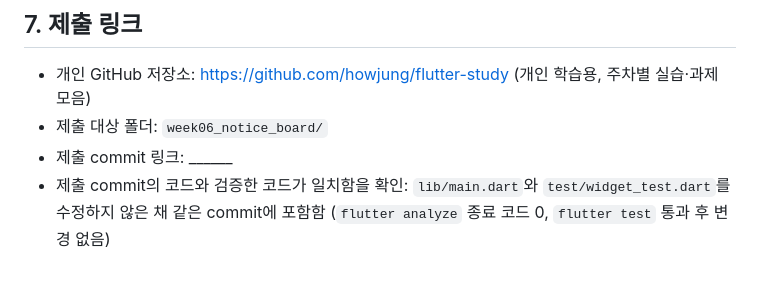
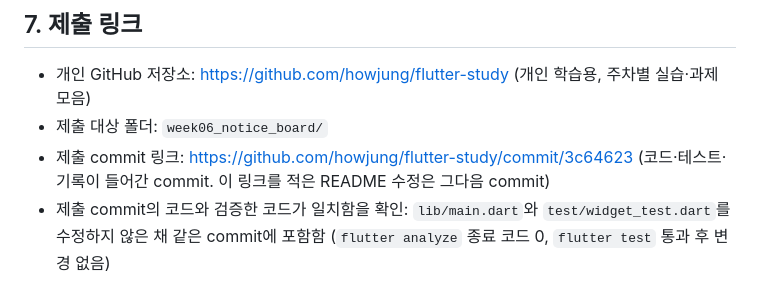
Before and after one commit to howjung/flutter-study, a Markdown page: week06_notice_board/README.md, the part around the change. Drawn GitHub-style.

Commit message:
docs: 6주차 README에 제출 commit 링크 추가
Co-Authored-By: Claude Sonnet 5.5 <noreply@anthropic.com>

```diff
--- a/week06_notice_board/README.md
+++ b/week06_notice_board/README.md
@@ -135,5 +135,5 @@ flutter test         # 위젯 테스트
 
 - 개인 GitHub 저장소: https://github.com/howjung/flutter-study (개인 학습용, 주차별 실습·과제 모음)
 - 제출 대상 폴더: `week06_notice_board/`
-- 제출 commit 링크: ______
+- 제출 commit 링크: https://github.com/howjung/flutter-study/commit/3c64623 (코드·테스트·기록이 들어간 commit. 이 링크를 적은 README 수정은 그다음 commit)
 - 제출 commit의 코드와 검증한 코드가 일치함을 확인: `lib/main.dart`와 `test/widget_test.dart`를 수정하지 않은 채 같은 commit에 포함함 (`flutter analyze` 종료 코드 0, `flutter test` 통과 후 변경 없음)
```
